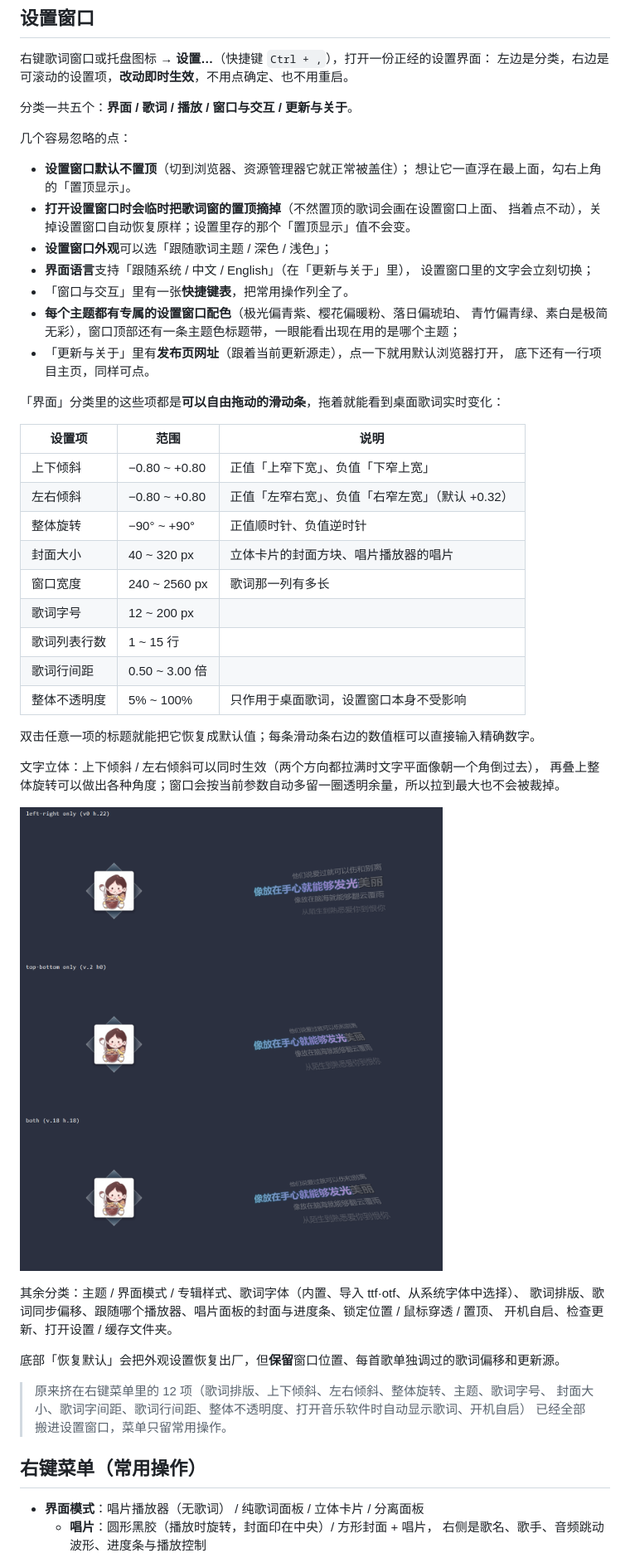
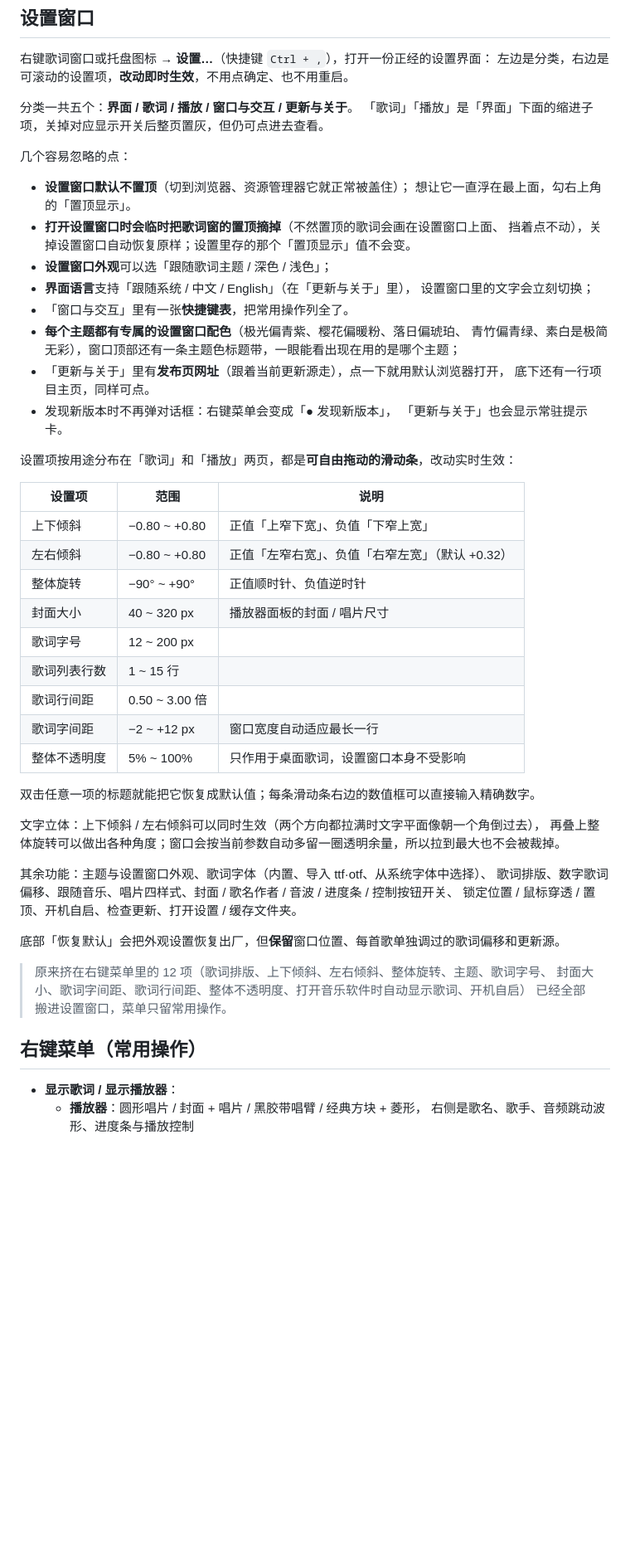
Before and after one commit to stuate-jz/LyricDesk, a Markdown page: README.md, the part around one of its changes. Shown at 83% size. Rendered like a GitHub page; blank space fills up the shorter version.

```diff
--- a/README.md
+++ b/README.md
@@ -48,6 +49,7 @@ pythonw run.pyw
 左边是分类，右边是可滚动的设置项，**改动即时生效**，不用点确定、也不用重启。
 
 分类一共五个：**界面 / 歌词 / 播放 / 窗口与交互 / 更新与关于**。
+「歌词」「播放」是「界面」下面的缩进子项，关掉对应显示开关后整页置灰，但仍可点进去查看。
 
 几个容易忽略的点：
 
@@ -63,19 +65,21 @@ pythonw run.pyw
   青竹偏青绿、素白是极简无彩），窗口顶部还有一条主题色标题带，一眼能看出现在用的是哪个主题；
 - 「更新与关于」里有**发布页网址**（跟着当前更新源走），点一下就用默认浏览器打开，
   底下还有一行项目主页，同样可点。
+- 发现新版本时不再弹对话框：右键菜单会变成「● 发现新版本」，
+  「更新与关于」也会显示常驻提示卡。
 
-「界面」分类里的这些项都是**可以自由拖动的滑动条**，拖着就能看到桌面歌词实时变化：
+设置项按用途分布在「歌词」和「播放」两页，都是**可自由拖动的滑动条**，改动实时生效：
 
 | 设置项 | 范围 | 说明 |
 | --- | --- | --- |
 | 上下倾斜 | −0.80 ~ +0.80 | 正值「上窄下宽」、负值「下窄上宽」 |
 | 左右倾斜 | −0.80 ~ +0.80 | 正值「左窄右宽」、负值「右窄左宽」（默认 +0.32） |
 | 整体旋转 | −90° ~ +90° | 正值顺时针、负值逆时针 |
-| 封面大小 | 40 ~ 320 px | 立体卡片的封面方块、唱片播放器的唱片 |
-| 窗口宽度 | 240 ~ 2560 px | 歌词那一列有多长 |
+| 封面大小 | 40 ~ 320 px | 播放器面板的封面 / 唱片尺寸 |
 | 歌词字号 | 12 ~ 200 px | |
 | 歌词列表行数 | 1 ~ 15 行 | |
 | 歌词行间距 | 0.50 ~ 3.00 倍 | |
+| 歌词字间距 | −2 ~ +12 px | 窗口宽度自动适应最长一行 |
 | 整体不透明度 | 5% ~ 100% | 只作用于桌面歌词，设置窗口本身不受影响 |
 
 双击任意一项的标题就能把它恢复成默认值；每条滑动条右边的数值框可以直接输入精确数字。
@@ -83,11 +87,9 @@ pythonw run.pyw
 文字立体：上下倾斜 / 左右倾斜可以同时生效（两个方向都拉满时文字平面像朝一个角倒过去），
 再叠上整体旋转可以做出各种角度；窗口会按当前参数自动多留一圈透明余量，所以拉到最大也不会被裁掉。
 
-![三种倾斜组合](assets/screenshots/screenshot-3d-tilt.png)
-
-其余分类：主题 / 界面模式 / 专辑样式、歌词字体（内置、导入 ttf·otf、从系统字体中选择）、
-歌词排版、歌词同步偏移、跟随哪个播放器、唱片面板的封面与进度条、锁定位置 / 鼠标穿透 / 置顶、
-开机自启、检查更新、打开设置 / 缓存文件夹。
+其余功能：主题与设置窗口外观、歌词字体（内置、导入 ttf·otf、从系统字体中选择）、
+歌词排版、数字歌词偏移、跟随音乐、唱片四样式、封面 / 歌名作者 / 音波 / 进度条 / 控制按钮开关、
+锁定位置 / 鼠标穿透 / 置顶、开机自启、检查更新、打开设置 / 缓存文件夹。
 
 底部「恢复默认」会把外观设置恢复出厂，但**保留**窗口位置、每首歌单独调过的歌词偏移和更新源。
 
@@ -97,6 +99,6 @@ pythonw run.pyw
 
 ## 右键菜单（常用操作）
 
-- **界面模式**：唱片播放器（无歌词） / 纯歌词面板 / 立体卡片 / 分离面板
-  - **唱片**：圆形黑胶（播放时旋转，封面印在中央）/ 方形封面 + 唱片，
+- **显示歌词 / 显示播放器**：
+  - **播放器**：圆形唱片 / 封面 + 唱片 / 黑胶带唱臂 / 经典方块 + 菱形，
     右侧是歌名、歌手、音频跳动波形、进度条与播放控制
```
Also changed, not shown: other parts of README.md (+14 -16 lines), release-page/README.md (+20 -25 lines), docs/screenshots/3d.png (deleted), docs/screenshots/show.png (added), release-page/screenshots/3d.png (deleted), release-page/screenshots/show.png (added), 12 other files.
